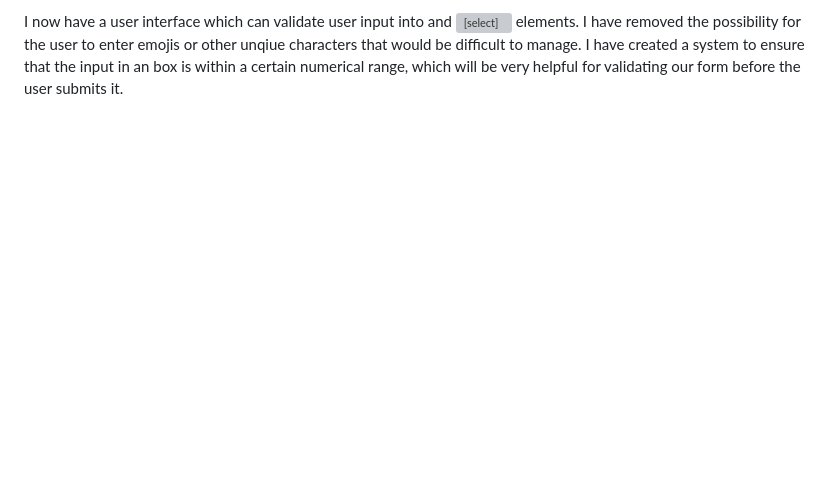
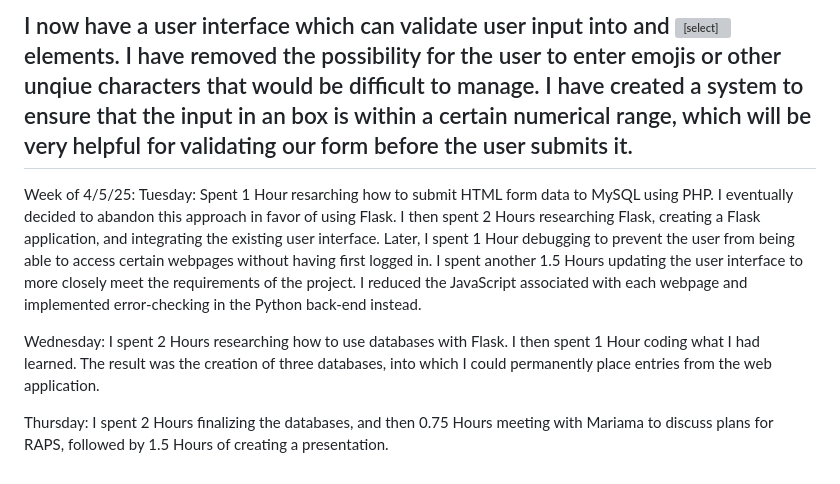
Before and after one commit to jeannamatthews-classes/group-project-cardiovascular-disease-predictor, a Markdown page: docs/timelog/noleted.md, the part around the change. GitHub-like rendering; blank space fills up the shorter version; grey boxes are pictures that could not be loaded.

```diff
--- a/docs/timelog/noleted.md
+++ b/docs/timelog/noleted.md
@@ -51,3 +51,12 @@ I now have a workspace in Visual Studio Code. I have installed the Live Server e
 Saturday-Sunday: Spent 6.0 Hours constructing a draft of the MVP version of the graphical user interface.
 
 I now have a user interface which can validate user input into <input> and <select> elements. I have removed the possibility for the user to enter emojis or other unqiue characters that would be difficult to manage. I have created a system to ensure that the input in an <input> box is within a certain numerical range, which will be very helpful for validating our form before the user submits it.
+------------------------------------------------------------------------------------------------------------
+
+Week of 4/5/25:
+Tuesday: Spent 1 Hour resarching how to submit HTML form data to MySQL using PHP. I eventually decided to abandon this approach in favor of using Flask. I then spent 2 Hours researching Flask, creating a Flask application, and integrating the existing user interface.
+Later, I spent 1 Hour debugging to prevent the user from being able to access certain webpages without having first logged in. I spent another 1.5 Hours updating the user interface to more closely meet the requirements of the project. I reduced the JavaScript associated with each webpage and implemented error-checking in the Python back-end instead.
+
+Wednesday: I spent 2 Hours researching how to use databases with Flask. I then spent 1 Hour coding what I had learned. The result was the creation of three databases, into which I could permanently place entries from the web application.
+
+Thursday: I spent 2 Hours finalizing the databases, and then 0.75 Hours meeting with Mariama to discuss plans for RAPS, followed by 1.5 Hours of creating a presentation.
```
